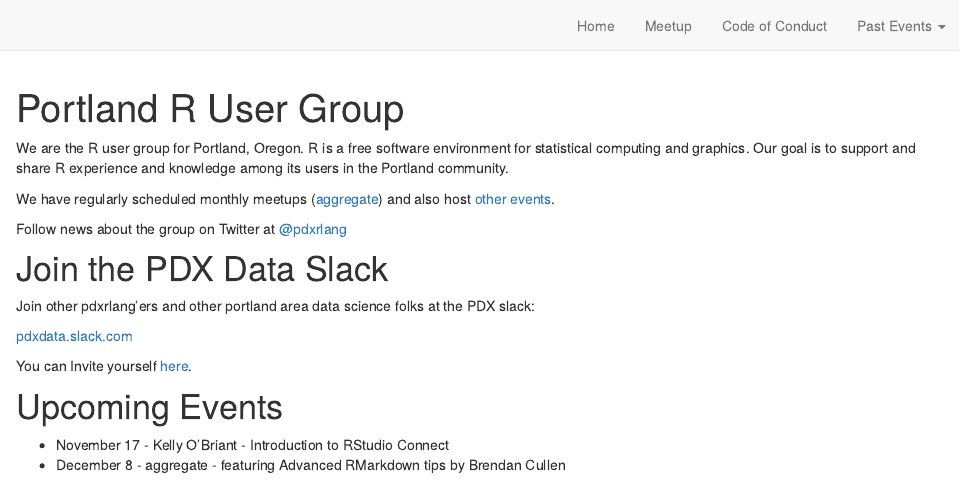
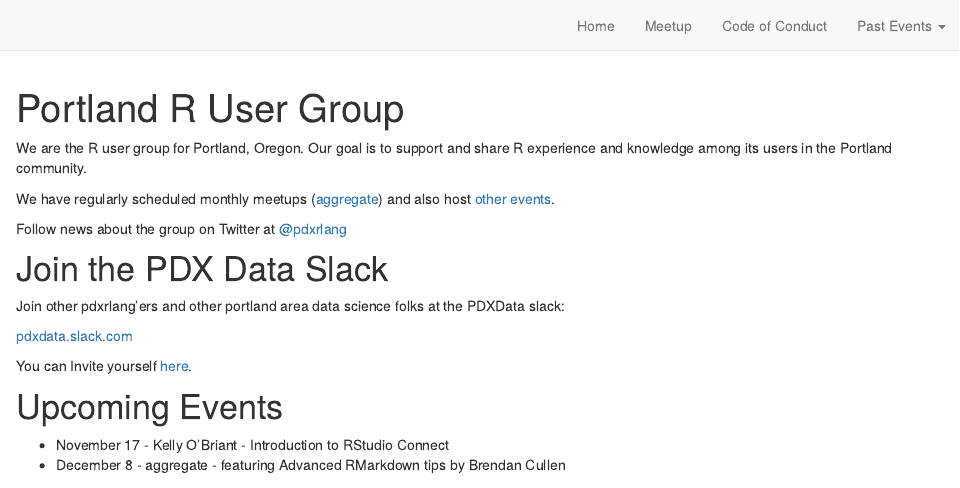
Before and after one commit to pdxrlang/pdxrlangsite, an R Markdown document (index.Rmd): the page in a window 1100 px wide, from its top. Rendered offline with R 4.5, knitr and Pandoc, with nearby package versions; drawn as R Markdown's standard HTML page in place of the format the file asks for.

Commit message:
inter is better

````diff
--- a/index.Rmd
+++ b/index.Rmd
@@ -14,7 +14,7 @@
 
 ```
 
-We are the R user group for Portland, Oregon. R is a free software environment for statistical computing and graphics. Our goal is to support and share R experience and knowledge among its users in the Portland community.
+We are the R user group for Portland, Oregon. Our goal is to support and share R experience and knowledge among its users in the Portland community.
 
 We have regularly scheduled monthly meetups ([aggregate](aggregate.html)) and also host [other events](meetups.html).
 
@@ -22,7 +22,7 @@
 
 # Join the PDX Data Slack
 
-Join other pdxrlang’ers and other portland area data science folks at the PDX slack:
+Join other pdxrlang’ers and other portland area data science folks at the PDXData slack:
 
 [pdxdata.slack.com](https://pdxdata.slack.com)
 
--- a/pdxrlang.css
+++ b/pdxrlang.css
@@ -13,6 +13,7 @@
 
 @import url('https://fonts.googleapis.com/css2?family=Open+Sans:wght@800&display=swap');
 @import url('https://fonts.googleapis.com/css2?family=Inter&display=swap');
+@import url('https://fonts.googleapis.com/css2?family=Alegreya+Sans&display=swap');
 
 html {
   /*-- Main font sizes --*/
@@ -60,7 +61,7 @@
 /* These properties only apply to Distill sites and blogs  */
 
 .distill-site-header {
-  --title-size:       25px;
+  --title-size:       20px;
   --text-color:       rgba(255, 255, 255, 0.8);
   --text-size:        15px;
   --hover-color:      white;
````
Also changed, not shown: 8 other files.
